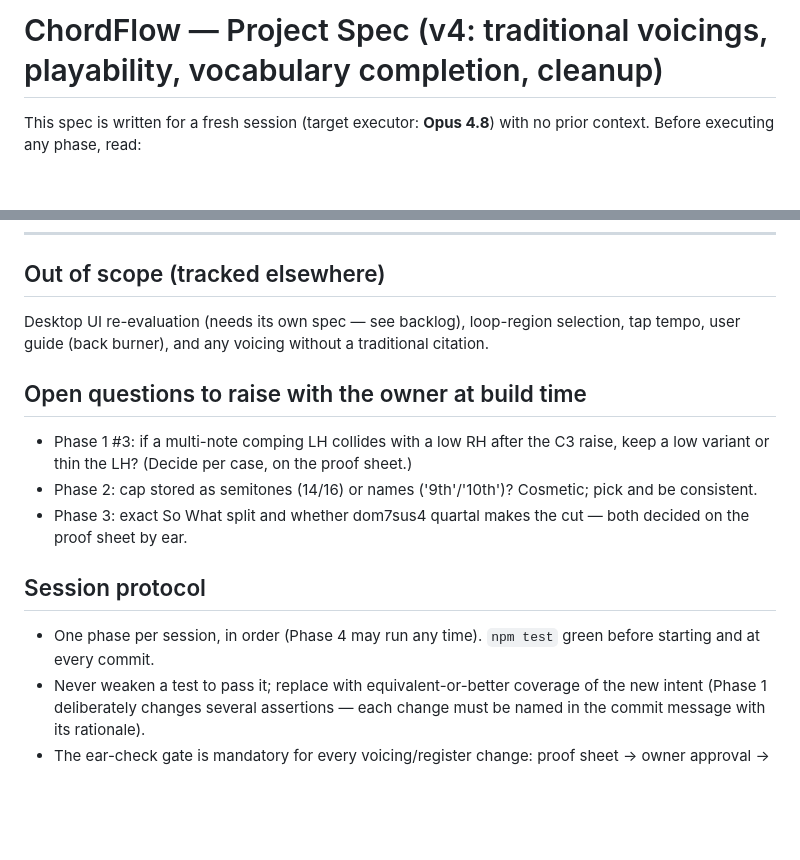
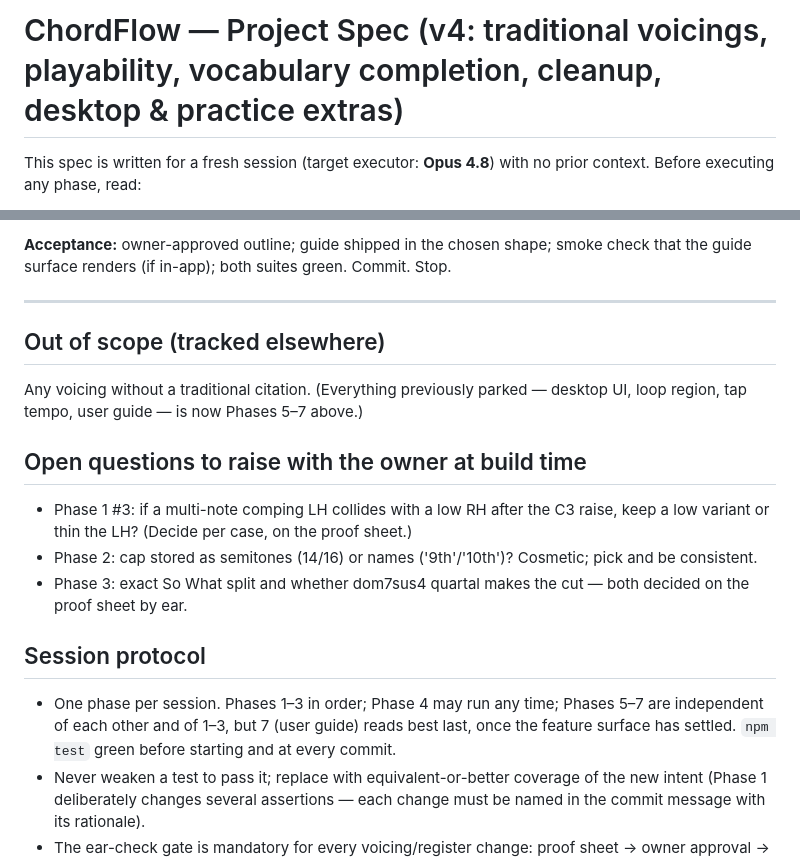
Before and after one commit to 2477zcf4zs-lgtm/ChordFlow, a Markdown page: chordflow-spec-v4.md, 2 parts joined by grey strips. Drawn GitHub-style; blank space fills up the shorter version.

```diff
--- a/chordflow-spec-v4.md
+++ b/chordflow-spec-v4.md
@@ -1,4 +1,4 @@
-# ChordFlow — Project Spec (v4: traditional voicings, playability, vocabulary completion, cleanup)
+# ChordFlow — Project Spec (v4: traditional voicings, playability, vocabulary completion, cleanup, desktop & practice extras)
 
 This spec is written for a fresh session (target executor: **Opus 4.8**) with no
 prior context. Before executing any phase, read:
@@ -288,8 +379,13 @@ chips; smoke suite sectioned with proven check-parity; both suites green;
+**Acceptance:** owner-approved outline; guide shipped in the chosen shape;
+smoke check that the guide surface renders (if in-app); both suites green.
+Commit. Stop.
+
+---
+
 ## Out of scope (tracked elsewhere)
 
-Desktop UI re-evaluation (needs its own spec — see backlog), loop-region
-selection, tap tempo, user guide (back burner), and any voicing without a
-traditional citation.
+Any voicing without a traditional citation. (Everything previously parked —
+desktop UI, loop region, tap tempo, user guide — is now Phases 5–7 above.)
 
 ## Open questions to raise with the owner at build time
 
@@ -303,7 +399,9 @@ traditional citation.
 
 ## Session protocol
 
-- One phase per session, in order (Phase 4 may run any time). `npm test`
+- One phase per session. Phases 1–3 in order; Phase 4 may run any time;
+  Phases 5–7 are independent of each other and of 1–3, but 7 (user guide)
+  reads best last, once the feature surface has settled. `npm test`
   green before starting and at every commit.
 - Never weaken a test to pass it; replace with equivalent-or-better coverage
   of the new intent (Phase 1 deliberately changes several assertions — each
```
Also changed, not shown: other parts of chordflow-spec-v4.md (+91 -0 lines), chordflow-backlog.md (+9 -5 lines).
